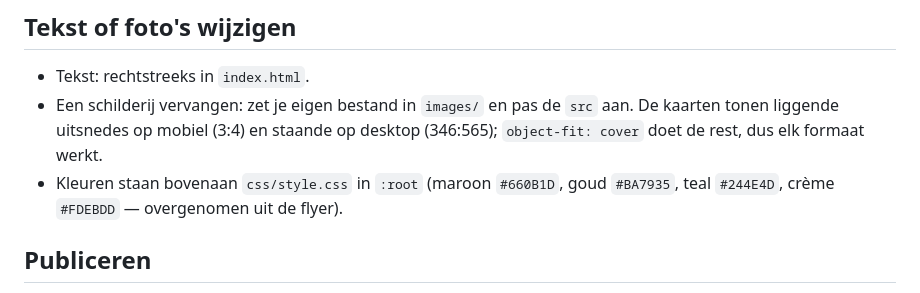
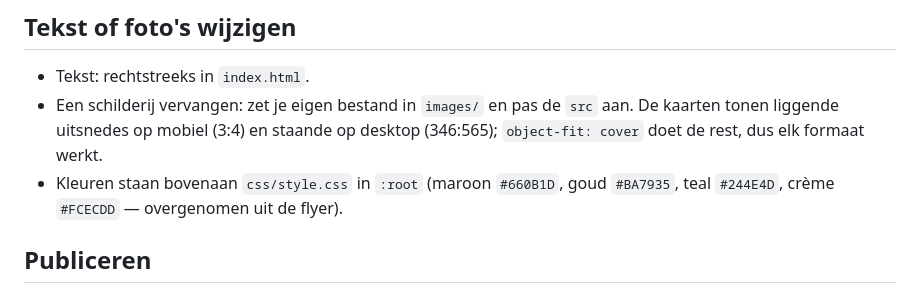
Before and after one commit to ernstnaezer/lefeminin, a Markdown page: README.md, the part around the change. Rendered like a GitHub page.

Commit message:
README: juiste crèmekleur (#FCECDD)

```diff
--- a/README.md
+++ b/README.md
@@ -71,7 +71,7 @@ kunstenaars staan nog op `href="#"`.
   aan. De kaarten tonen liggende uitsnedes op mobiel (3:4) en staande op
   desktop (346:565); `object-fit: cover` doet de rest, dus elk formaat werkt.
 - Kleuren staan bovenaan `css/style.css` in `:root` (maroon `#660B1D`,
-  goud `#BA7935`, teal `#244E4D`, crème `#FDEBDD` — overgenomen uit de flyer).
+  goud `#BA7935`, teal `#244E4D`, crème `#FCECDD` — overgenomen uit de flyer).
 
 ## Publiceren
 
```
